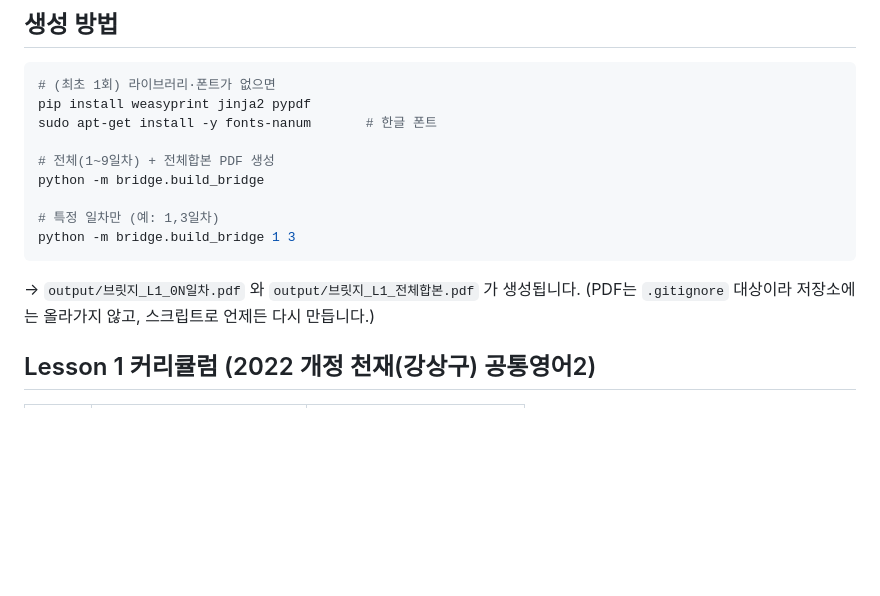
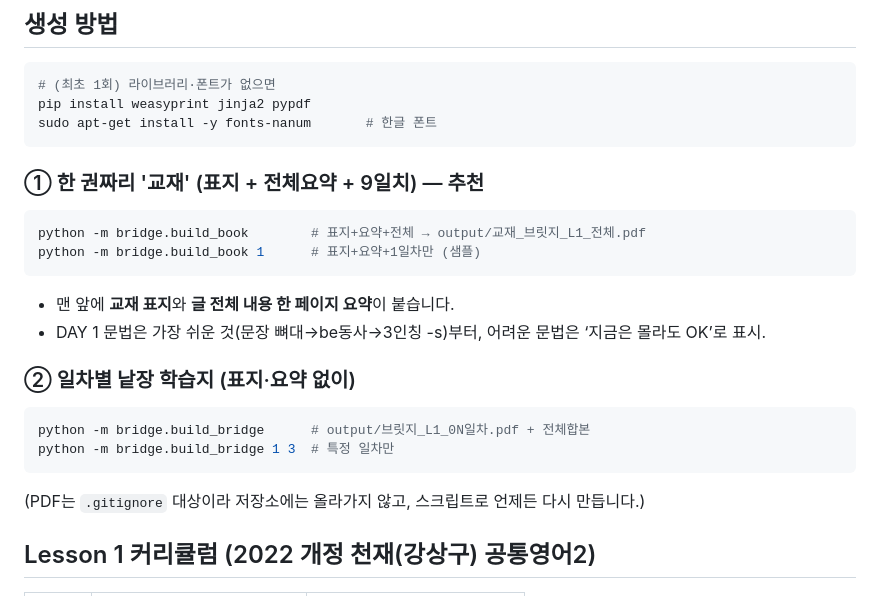
Before and after one commit to gysung6830-spec/english_data_making, a Markdown page: bridge/README.md, the part around the change. Rendered like a GitHub page; blank space fills up the shorter version.

Commit message:
브릿지 교재 전체(표지+요약+9일치) 빌드 문서화
python -m bridge.build_book 로 한 권짜리 교재 PDF 생성 방법을 README에 추가.

Co-Authored-By: Claude Opus 4.8 <noreply@anthropic.com>
Claude-Session: https://claude.ai/code/session_015jZCqETHkcrHVKyrPbaF7D

````diff
--- a/bridge/README.md
+++ b/bridge/README.md
@@ -22,15 +22,25 @@
 # (최초 1회) 라이브러리·폰트가 없으면
 pip install weasyprint jinja2 pypdf
 sudo apt-get install -y fonts-nanum       # 한글 폰트
-
-# 전체(1~9일차) + 전체합본 PDF 생성
-python -m bridge.build_bridge
-
-# 특정 일차만 (예: 1,3일차)
-python -m bridge.build_bridge 1 3
 ```
 
-→ `output/브릿지_L1_0N일차.pdf` 와 `output/브릿지_L1_전체합본.pdf` 가 생성됩니다.
+### ① 한 권짜리 '교재' (표지 + 전체요약 + 9일치) — 추천
+
+```bash
+python -m bridge.build_book        # 표지+요약+전체 → output/교재_브릿지_L1_전체.pdf
+python -m bridge.build_book 1      # 표지+요약+1일차만 (샘플)
+```
+
+- 맨 앞에 **교재 표지**와 **글 전체 내용 한 페이지 요약**이 붙습니다.
+- DAY 1 문법은 가장 쉬운 것(문장 뼈대→be동사→3인칭 -s)부터, 어려운 문법은 &lsquo;지금은 몰라도 OK&rsquo;로 표시.
+
+### ② 일차별 낱장 학습지 (표지·요약 없이)
+
+```bash
+python -m bridge.build_bridge      # output/브릿지_L1_0N일차.pdf + 전체합본
+python -m bridge.build_bridge 1 3  # 특정 일차만
+```
+
 (PDF는 `.gitignore` 대상이라 저장소에는 올라가지 않고, 스크립트로 언제든 다시 만듭니다.)
 
 ## Lesson 1 커리큘럼 (2022 개정 천재(강상구) 공통영어2)
````
